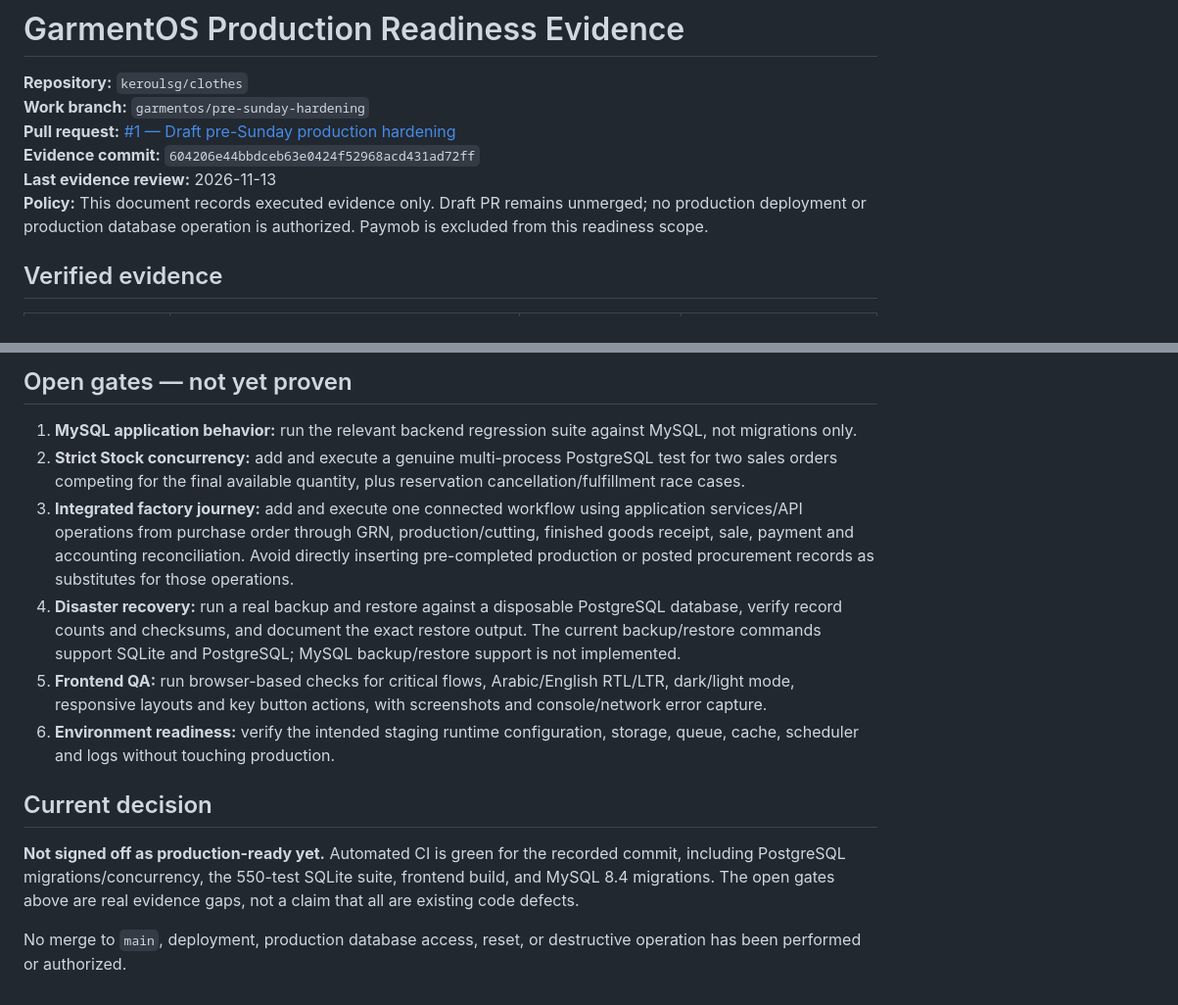
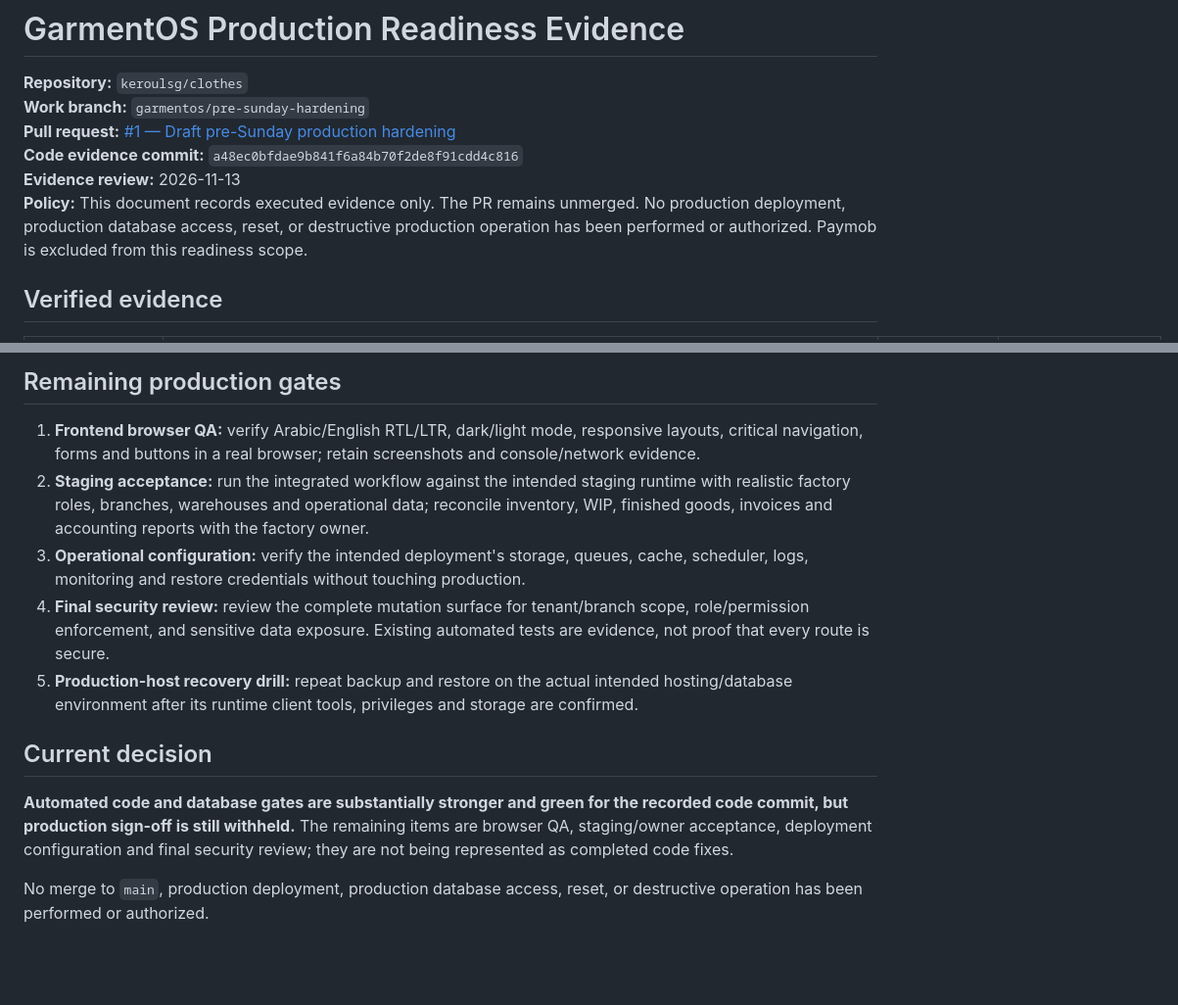
Before and after one commit to keroulsg/clothes, a Markdown page: docs/PRODUCTION_READINESS_EVIDENCE.md, 2 parts joined by grey strips. Shown at 98% size. Drawn GitHub-style; blank space fills up the shorter version.

Commit message:
docs: refresh production evidence with MySQL and PostgreSQL results

```diff
--- a/docs/PRODUCTION_READINESS_EVIDENCE.md
+++ b/docs/PRODUCTION_READINESS_EVIDENCE.md
@@ -3,9 +3,9 @@
 **Repository:** `keroulsg/clothes`
 **Work branch:** `garmentos/pre-sunday-hardening`
 **Pull request:** [#1 — Draft pre-Sunday production hardening](https://github.com/keroulsg/clothes/pull/1)
-**Evidence commit:** `604206e44bbdceb63e0424f52968acd431ad72ff`
-**Last evidence review:** 2026-11-13
-**Policy:** This document records executed evidence only. Draft PR remains unmerged; no production deployment or production database operation is authorized. Paymob is excluded from this readiness scope.
+**Code evidence commit:** `a48ec0bfdae9b841f6a84b70f2de8f91cdd4c816`
+**Evidence review:** 2026-11-13
+**Policy:** This document records executed evidence only. The PR remains unmerged. No production deployment, production database access, reset, or destructive production operation has been performed or authorized. Paymob is excluded from this readiness scope.
 
 ## Verified evidence
 
@@ -23,15 +25,14 @@
 
-## Open gates — not yet proven
+## Remaining production gates
 
-1. **MySQL application behavior:** run the relevant backend regression suite against MySQL, not migrations only.
-2. **Strict Stock concurrency:** add and execute a genuine multi-process PostgreSQL test for two sales orders competing for the final available quantity, plus reservation cancellation/fulfillment race cases.
-3. **Integrated factory journey:** add and execute one connected workflow using application services/API operations from purchase order through GRN, production/cutting, finished goods receipt, sale, payment and accounting reconciliation. Avoid directly inserting pre-completed production or posted procurement records as substitutes for those operations.
-4. **Disaster recovery:** run a real backup and restore against a disposable PostgreSQL database, verify record counts and checksums, and document the exact restore output. The current backup/restore commands support SQLite and PostgreSQL; MySQL backup/restore support is not implemented.
-5. **Frontend QA:** run browser-based checks for critical flows, Arabic/English RTL/LTR, dark/light mode, responsive layouts and key button actions, with screenshots and console/network error capture.
-6. **Environment readiness:** verify the intended staging runtime configuration, storage, queue, cache, scheduler and logs without touching production.
+1. **Frontend browser QA:** verify Arabic/English RTL/LTR, dark/light mode, responsive layouts, critical navigation, forms and buttons in a real browser; retain screenshots and console/network evidence.
+2. **Staging acceptance:** run the integrated workflow against the intended staging runtime with realistic factory roles, branches, warehouses and operational data; reconcile inventory, WIP, finished goods, invoices and accounting reports with the factory owner.
+3. **Operational configuration:** verify the intended deployment's storage, queues, cache, scheduler, logs, monitoring and restore credentials without touching production.
+4. **Final security review:** review the complete mutation surface for tenant/branch scope, role/permission enforcement, and sensitive data exposure. Existing automated tests are evidence, not proof that every route is secure.
+5. **Production-host recovery drill:** repeat backup and restore on the actual intended hosting/database environment after its runtime client tools, privileges and storage are confirmed.
 
 ## Current decision
 
-**Not signed off as production-ready yet.** Automated CI is green for the recorded commit, including PostgreSQL migrations/concurrency, the 550-test SQLite suite, frontend build, and MySQL 8.4 migrations. The open gates above are real evidence gaps, not a claim that all are existing code defects.
+**Automated code and database gates are substantially stronger and green for the recorded code commit, but production sign-off is still withheld.** The remaining items are browser QA, staging/owner acceptance, deployment configuration and final security review; they are not being represented as completed code fixes.
 
-No merge to `main`, deployment, production database access, reset, or destructive operation has been performed or authorized.
+No merge to `main`, production deployment, production database access, reset, or destructive operation has been performed or authorized.
```
Also changed, not shown: other parts of docs/PRODUCTION_READINESS_EVIDENCE.md (+11 -9 lines).
